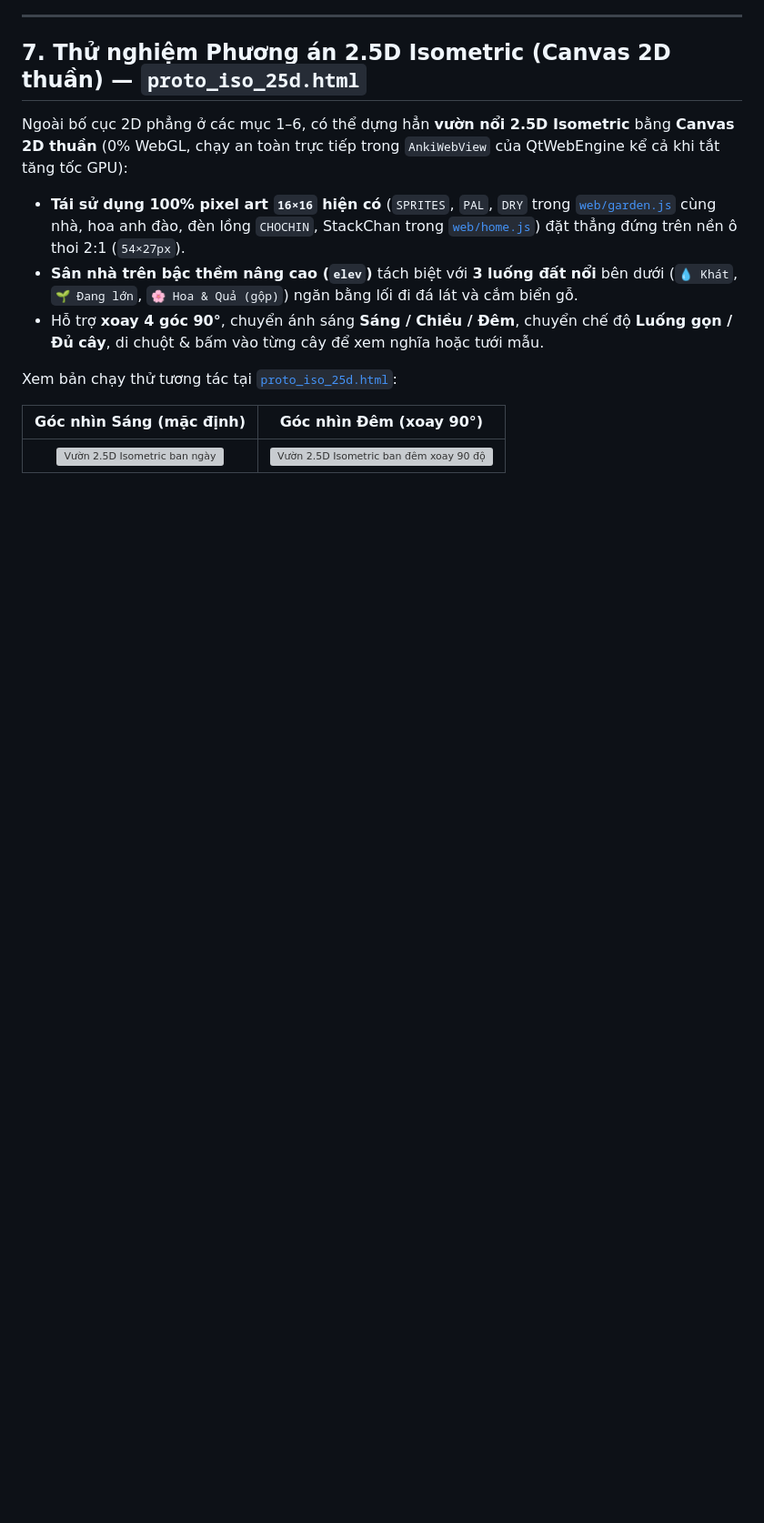
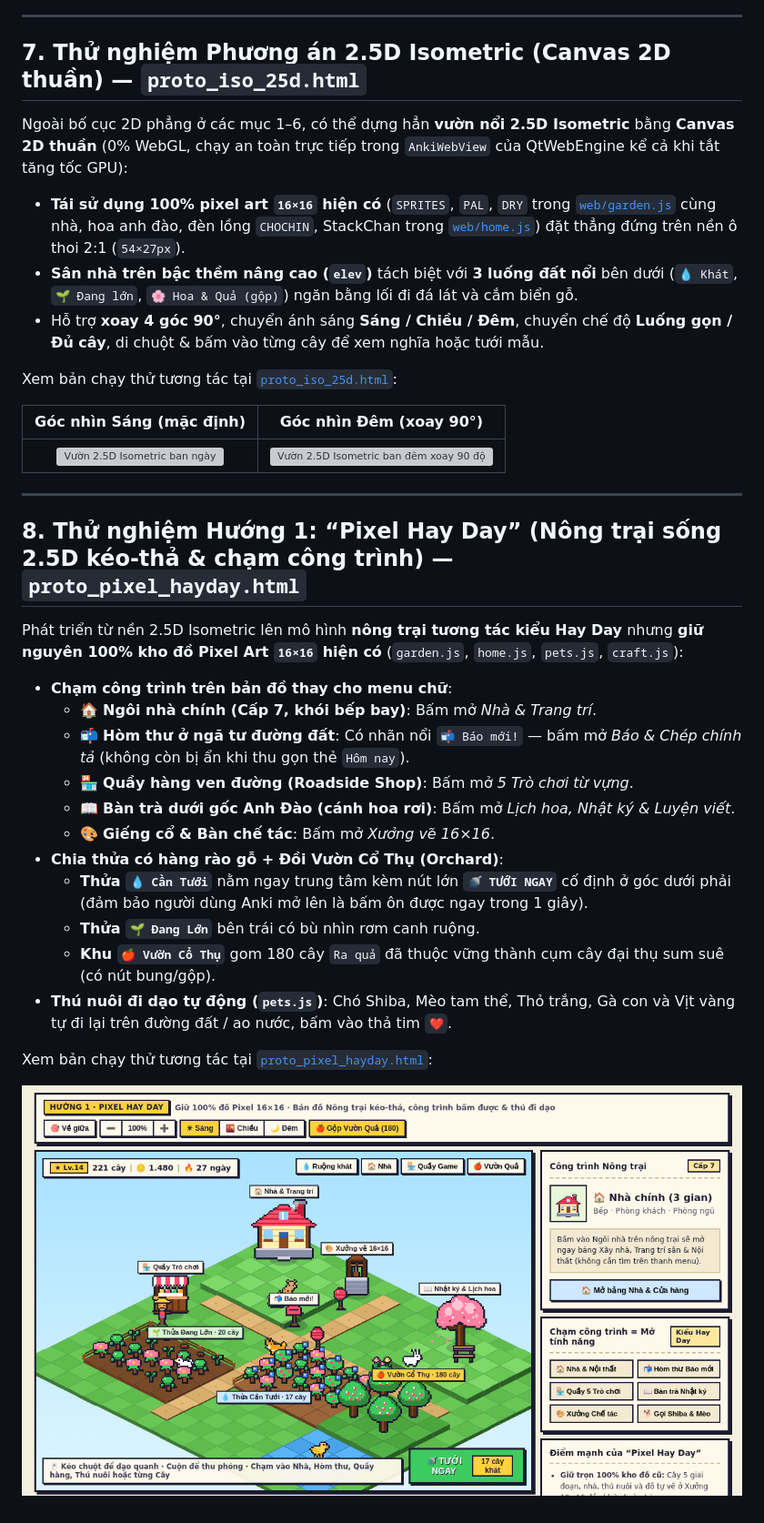
Before and after one commit to dungmt2808/kotoba-anki, a Markdown page: docs/ke_hoach_vuon_gon/KE_HOACH.md, the part around the change. Shown at 91% size. GitHub-like rendering; pictures changed too: docs/ke_hoach_vuon_gon/vg_08_pixel_hayday.png (added); blank space fills up the shorter version; grey boxes are pictures that could not be loaded.

Commit message:
feat(ui-proto): thêm prototype Hướng 1 - Pixel Hay Day (nông trại 2.5D kéo-thả & chạm công trình)

```diff
--- a/docs/ke_hoach_vuon_gon/KE_HOACH.md
+++ b/docs/ke_hoach_vuon_gon/KE_HOACH.md
@@ -89,3 +89,24 @@ Xem bản chạy thử tương tác tại [`proto_iso_25d.html`](proto_iso_25d.h
 | Góc nhìn Sáng (mặc định) | Góc nhìn Đêm (xoay 90°) |
 | :---: | :---: |
 | ![Vườn 2.5D Isometric ban ngày](vg_07_isometric_25d.png) | ![Vườn 2.5D Isometric ban đêm xoay 90 độ](vg_07b_isometric_dem.png) |
+
+---
+
+## 8. Thử nghiệm Hướng 1: “Pixel Hay Day” (Nông trại sống 2.5D kéo-thả & chạm công trình) — `proto_pixel_hayday.html`
+
+Phát triển từ nền 2.5D Isometric lên mô hình **nông trại tương tác kiểu Hay Day** nhưng **giữ nguyên 100% kho đồ Pixel Art `16×16` hiện có** (`garden.js`, `home.js`, `pets.js`, `craft.js`):
+- **Chạm công trình trên bản đồ thay cho menu chữ**:
+  - 🏠 **Ngôi nhà chính (Cấp 7, khói bếp bay)**: Bấm mở *Nhà & Trang trí*.
+  - 📬 **Hòm thư ở ngã tư đường đất**: Có nhãn nổi `📬 Báo mới!` — bấm mở *Báo & Chép chính tả* (không còn bị ẩn khi thu gọn thẻ `Hôm nay`).
+  - 🏪 **Quầy hàng ven đường (Roadside Shop)**: Bấm mở *5 Trò chơi từ vựng*.
+  - 📖 **Bàn trà dưới gốc Anh Đào (cánh hoa rơi)**: Bấm mở *Lịch hoa, Nhật ký & Luyện viết*.
+  - 🎨 **Giếng cổ & Bàn chế tác**: Bấm mở *Xưởng vẽ 16×16*.
+- **Chia thửa có hàng rào gỗ + Đồi Vườn Cổ Thụ (Orchard)**:
+  - **Thửa `💧 Cần Tưới`** nằm ngay trung tâm kèm nút lớn **`🚿 TƯỚI NGAY`** cố định ở góc dưới phải (đảm bảo người dùng Anki mở lên là bấm ôn được ngay trong 1 giây).
+  - **Thửa `🌱 Đang Lớn`** bên trái có bù nhìn rơm canh ruộng.
+  - **Khu `🍎 Vườn Cổ Thụ`** gom 180 cây `Ra quả` đã thuộc vững thành cụm cây đại thụ sum suê (có nút bung/gộp).
+- **Thú nuôi đi dạo tự động (`pets.js`)**: Chó Shiba, Mèo tam thể, Thỏ trắng, Gà con và Vịt vàng tự đi lại trên đường đất / ao nước, bấm vào thả tim `❤️`.
+
+Xem bản chạy thử tương tác tại [`proto_pixel_hayday.html`](proto_pixel_hayday.html):
+
+![Nông trại Pixel Hay Day](vg_08_pixel_hayday.png)
```
Also changed, not shown: 1 other file.
